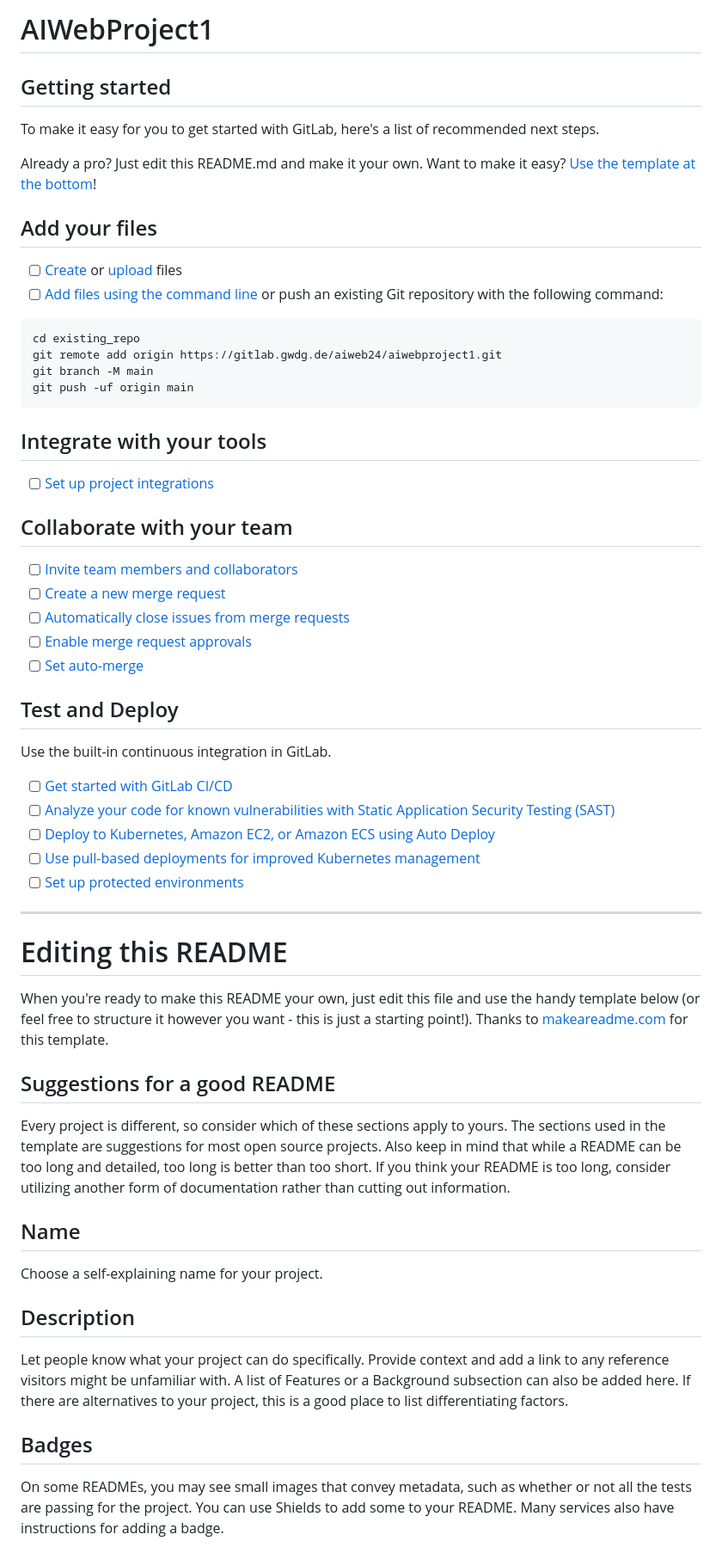
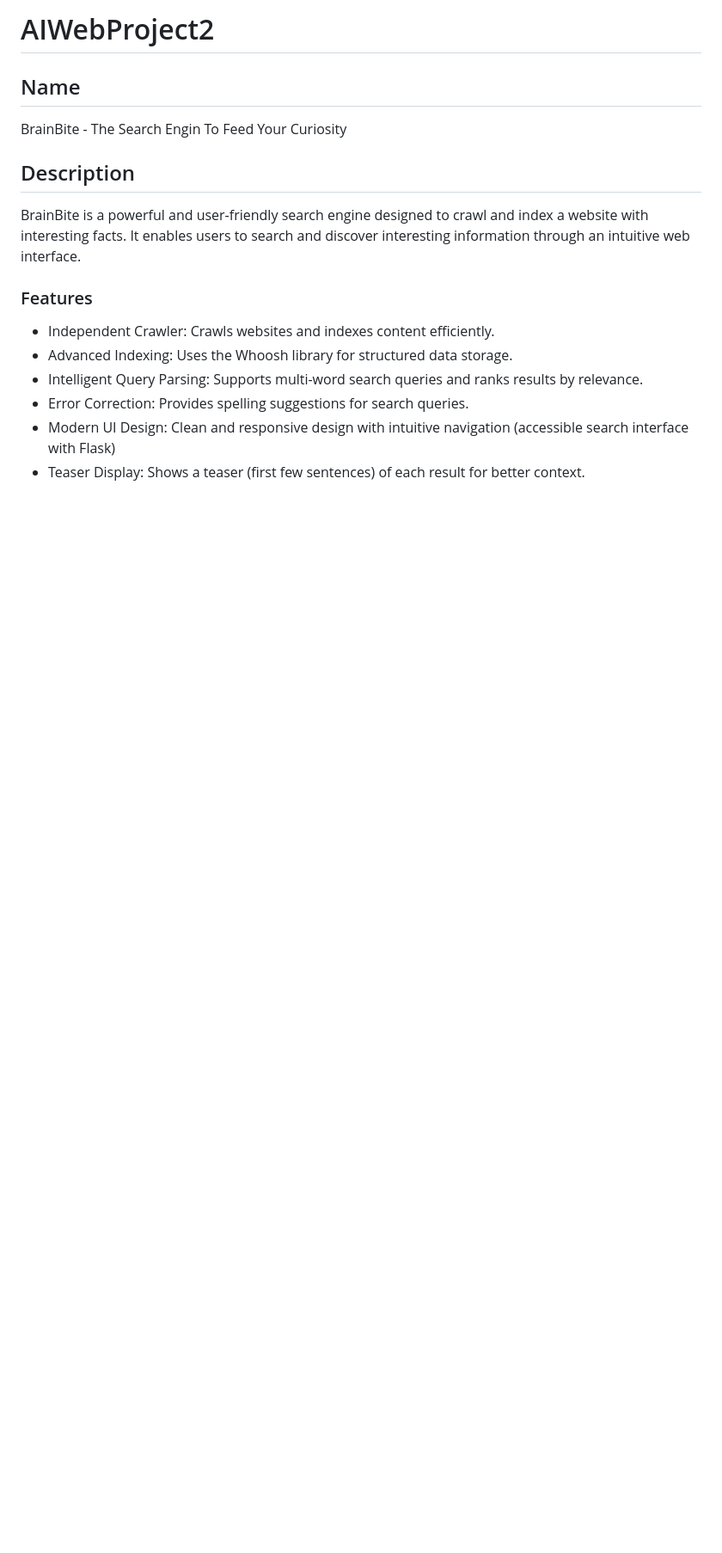
Before and after one commit to sophiajaeger/aiwebproject2, a Markdown page: README.md, the part around one of its changes. Shown at 86% size. Drawn GitHub-style; blank space fills up the shorter version.

````diff
--- a/README.md
+++ b/README.md
@@ -1,63 +1,18 @@
-# AIWebProject1
+# AIWebProject2
 
 
 
-## Getting started
-
-To make it easy for you to get started with GitLab, here's a list of recommended next steps.
-
-Already a pro? Just edit this README.md and make it your own. Want to make it easy? [Use the template at the bottom](#editing-this-readme)!
-
-## Add your files
-
-- [ ] [Create](https://docs.gitlab.com/ee/user/project/repository/web_editor.html#create-a-file) or [upload](https://docs.gitlab.com/ee/user/project/repository/web_editor.html#upload-a-file) files
-- [ ] [Add files using the command line](https://docs.gitlab.com/ee/gitlab-basics/add-file.html#add-a-file-using-the-command-line) or push an existing Git repository with the following command:
-
-```
-cd existing_repo
-git remote add origin https://gitlab.gwdg.de/aiweb24/aiwebproject1.git
-git branch -M main
-git push -uf origin main
-```
-
-## Integrate with your tools
-
-- [ ] [Set up project integrations](https://gitlab.gwdg.de/aiweb24/aiwebproject1/-/settings/integrations)
-
-## Collaborate with your team
-
-- [ ] [Invite team members and collaborators](https://docs.gitlab.com/ee/user/project/members/)
-- [ ] [Create a new merge request](https://docs.gitlab.com/ee/user/project/merge_requests/creating_merge_requests.html)
-- [ ] [Automatically close issues from merge requests](https://docs.gitlab.com/ee/user/project/issues/managing_issues.html#closing-issues-automatically)
-- [ ] [Enable merge request approvals](https://docs.gitlab.com/ee/user/project/merge_requests/approvals/)
-- [ ] [Set auto-merge](https://docs.gitlab.com/ee/user/project/merge_requests/merge_when_pipeline_succeeds.html)
-
-## Test and Deploy
-
-Use the built-in continuous integration in GitLab.
-
-- [ ] [Get started with GitLab CI/CD](https://docs.gitlab.com/ee/ci/quick_start/index.html)
-- [ ] [Analyze your code for known vulnerabilities with Static Application Security Testing (SAST)](https://docs.gitlab.com/ee/user/application_security/sast/)
-- [ ] [Deploy to Kubernetes, Amazon EC2, or Amazon ECS using Auto Deploy](https://docs.gitlab.com/ee/topics/autodevops/requirements.html)
-- [ ] [Use pull-based deployments for improved Kubernetes management](https://docs.gitlab.com/ee/user/clusters/agent/)
-- [ ] [Set up protected environments](https://docs.gitlab.com/ee/ci/environments/protected_environments.html)
-
-***
-
-# Editing this README
-
-When you're ready to make this README your own, just edit this file and use the handy template below (or feel free to structure it however you want - this is just a starting point!). Thanks to [makeareadme.com](https://www.makeareadme.com/) for this template.
-
-## Suggestions for a good README
-
-Every project is different, so consider which of these sections apply to yours. The sections used in the template are suggestions for most open source projects. Also keep in mind that while a README can be too long and detailed, too long is better than too short. If you think your README is too long, consider utilizing another form of documentation rather than cutting out information.
-
 ## Name
-Choose a self-explaining name for your project.
+BrainBite - The Search Engin To Feed Your Curiosity
 
 ## Description
-Let people know what your project can do specifically. Provide context and add a link to any reference visitors might be unfamiliar with. A list of Features or a Background subsection can also be added here. If there are alternatives to your project, this is a good place to list differentiating factors.
+BrainBite is a powerful and user-friendly search engine designed to crawl and index a website with interesting facts. It enables users to search and discover interesting information through an intuitive web interface.
 
-## Badges
-On some READMEs, you may see small images that convey metadata, such as whether or not all the tests are passing for the project. You can use Shields to add some to your README. Many services also have instructions for adding a badge.
+### Features
+- Independent Crawler: Crawls websites and indexes content efficiently.
+- Advanced Indexing: Uses the Whoosh library for structured data storage.
+- Intelligent Query Parsing: Supports multi-word search queries and ranks results by relevance.
+- Error Correction: Provides spelling suggestions for search queries.
+- Modern UI Design: Clean and responsive design with intuitive navigation (accessible search interface with Flask)
+- Teaser Display: Shows a teaser (first few sentences) of each result for better context.
 
````
Also changed, not shown: other parts of README.md (+125 -14 lines).
